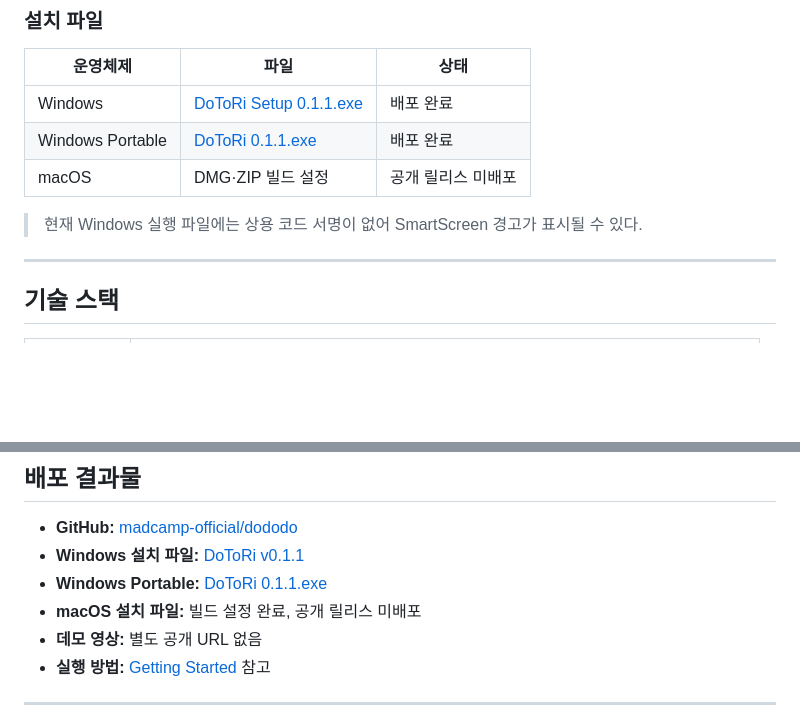
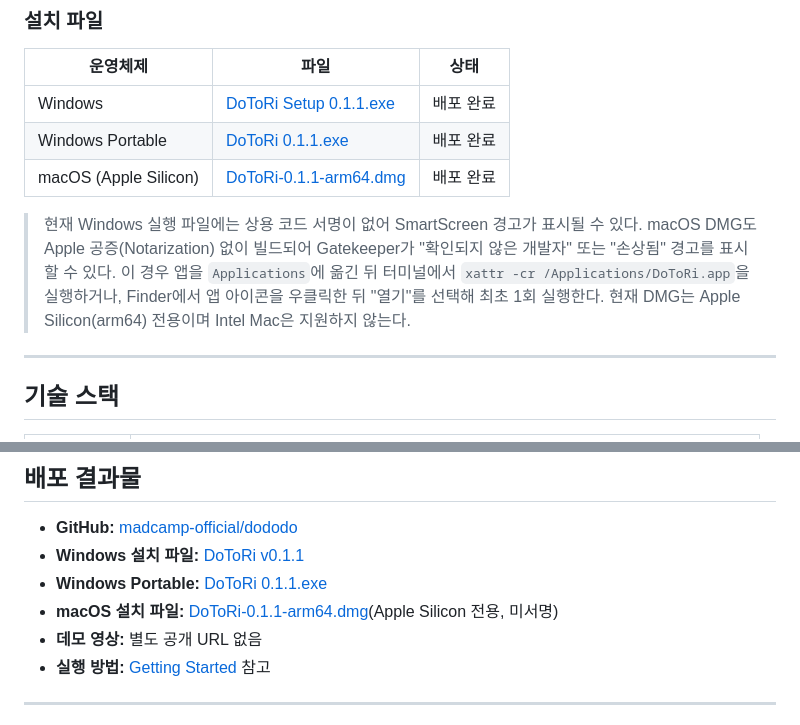
Before and after one commit to madcamp-official/dododo, a Markdown page: README.md, 2 parts joined by grey strips. GitHub-like rendering; blank space fills up the shorter version.

Commit message:
docs: link macOS DMG release asset in README
v0.1.1 릴리스에 arm64 DMG를 업로드하고 README 설치 파일 표·배포 결과물
섹션에 링크를 연결한다. 미서명 빌드이므로 Gatekeeper 우회 안내를 함께 추가한다.

Co-Authored-By: Claude Sonnet 5 <noreply@anthropic.com>

```diff
--- a/README.md
+++ b/README.md
@@ -128,9 +128,14 @@ sudo -u dododo env GATEWAY_DB_PATH=/var/lib/dododo/gateway.db \
 |---|---|---|
 | Windows | [DoToRi Setup 0.1.1.exe](https://github.com/madcamp-official/dododo/releases/download/v0.1.1/DoToRi.Setup.0.1.1.exe) | 배포 완료 |
 | Windows Portable | [DoToRi 0.1.1.exe](https://github.com/madcamp-official/dododo/releases/download/v0.1.1/DoToRi.0.1.1.exe) | 배포 완료 |
-| macOS | DMG·ZIP 빌드 설정 | 공개 릴리스 미배포 |
+| macOS (Apple Silicon) | [DoToRi-0.1.1-arm64.dmg](https://github.com/madcamp-official/dododo/releases/download/v0.1.1/DoToRi-0.1.1-arm64.dmg) | 배포 완료 |
 
 > 현재 Windows 실행 파일에는 상용 코드 서명이 없어 SmartScreen 경고가 표시될 수 있다.
+> macOS DMG도 Apple 공증(Notarization) 없이 빌드되어 Gatekeeper가 "확인되지 않은
+> 개발자" 또는 "손상됨" 경고를 표시할 수 있다. 이 경우 앱을 `Applications`에 옮긴 뒤
+> 터미널에서 `xattr -cr /Applications/DoToRi.app`을 실행하거나, Finder에서 앱 아이콘을
+> 우클릭한 뒤 "열기"를 선택해 최초 1회 실행한다. 현재 DMG는 Apple Silicon(arm64)
+> 전용이며 Intel Mac은 지원하지 않는다.
 
 ---
 
@@ -230,7 +235,7 @@ sudo -u dododo env GATEWAY_DB_PATH=/var/lib/dododo/gateway.db \
 - **GitHub:** [madcamp-official/dododo](https://github.com/madcamp-official/dododo)
 - **Windows 설치 파일:** [DoToRi v0.1.1](https://github.com/madcamp-official/dododo/releases/tag/v0.1.1)
 - **Windows Portable:** [DoToRi 0.1.1.exe](https://github.com/madcamp-official/dododo/releases/download/v0.1.1/DoToRi.0.1.1.exe)
-- **macOS 설치 파일:** 빌드 설정 완료, 공개 릴리스 미배포
+- **macOS 설치 파일:** [DoToRi-0.1.1-arm64.dmg](https://github.com/madcamp-official/dododo/releases/download/v0.1.1/DoToRi-0.1.1-arm64.dmg)(Apple Silicon 전용, 미서명)
 - **데모 영상:** 별도 공개 URL 없음
 - **실행 방법:** [Getting Started](#getting-started) 참고
 
```
